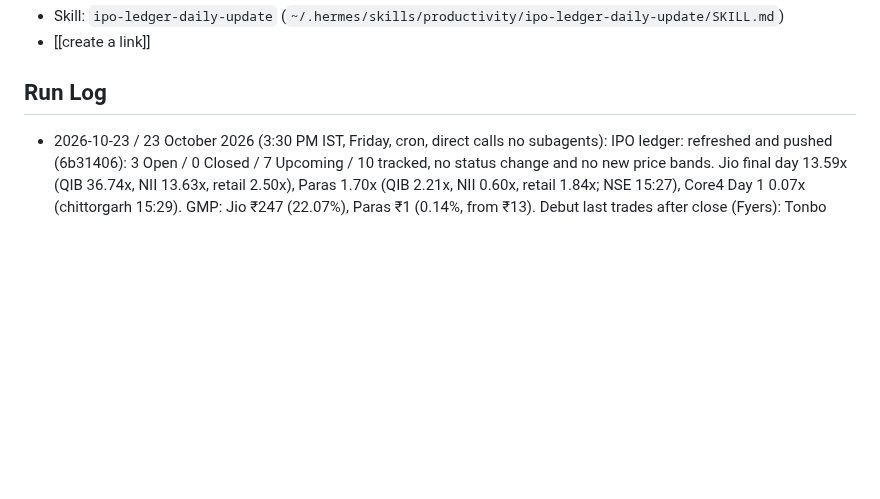
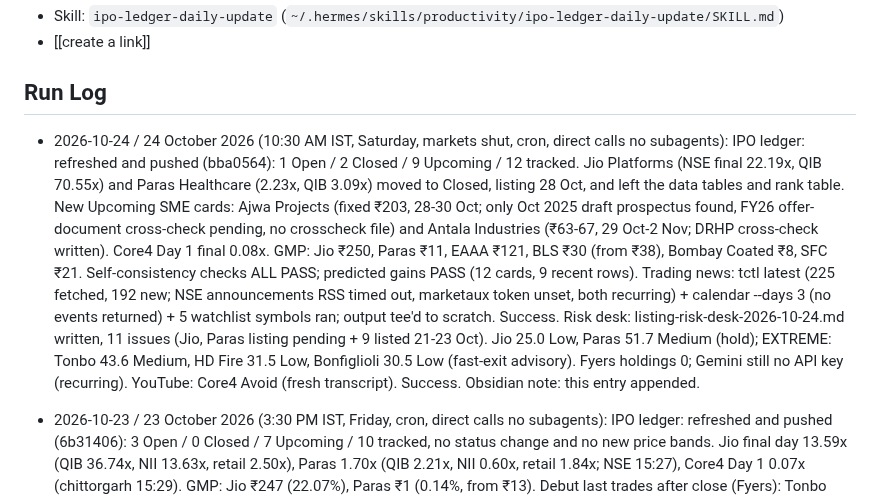
Before and after one commit to SushrutBhargava/India_ipo_summary_report, a Markdown page: IPO Ledger Task.md, the part around one of its changes. Rendered like a GitHub page; blank space fills up the shorter version.

Commit message:
Risk desk + task note: 24 Oct 2026 10:30 AM IST

```diff
--- a/IPO Ledger Task.md
+++ b/IPO Ledger Task.md
@@ -42,6 +42,10 @@ Recurring `TimeoutError: idle for >600s` on the news-briefing subagent step —
 - [[create a link]]
 
 ## Run Log
+- 2026-10-24 / 24 October 2026 (10:30 AM IST, Saturday, markets shut, cron, direct calls no subagents): IPO ledger: refreshed and pushed (bba0564): 1 Open / 2 Closed / 9 Upcoming / 12 tracked. Jio Platforms (NSE final 22.19x, QIB 70.55x) and Paras Healthcare (2.23x, QIB 3.09x) moved to Closed, listing 28 Oct, and left the data tables and rank table. New Upcoming SME cards: Ajwa Projects (fixed ₹203, 28-30 Oct; only Oct 2025 draft prospectus found, FY26 offer-document cross-check pending, no crosscheck file) and Antala Industries (₹63-67, 29 Oct-2 Nov; DRHP cross-check written). Core4 Day 1 final 0.08x. GMP: Jio ₹250, Paras ₹11, EAAA ₹121, BLS ₹30 (from ₹38), Bombay Coated ₹8, SFC ₹21. Self-consistency checks ALL PASS; predicted gains PASS (12 cards, 9 recent rows).
+  Trading news: tctl latest (225 fetched, 192 new; NSE announcements RSS timed out, marketaux token unset, both recurring) + calendar --days 3 (no events returned) + 5 watchlist symbols ran; output tee'd to scratch. Success.
+  Risk desk: listing-risk-desk-2026-10-24.md written, 11 issues (Jio, Paras listing pending + 9 listed 21-23 Oct). Jio 25.0 Low, Paras 51.7 Medium (hold); EXTREME: Tonbo 43.6 Medium, HD Fire 31.5 Low, Bonfiglioli 30.5 Low (fast-exit advisory). Fyers holdings 0; Gemini still no API key (recurring). YouTube: Core4 Avoid (fresh transcript). Success.
+  Obsidian note: this entry appended.
 - 2026-10-23 / 23 October 2026 (3:30 PM IST, Friday, cron, direct calls no subagents): IPO ledger: refreshed and pushed (6b31406): 3 Open / 0 Closed / 7 Upcoming / 10 tracked, no status change and no new price bands. Jio final day 13.59x (QIB 36.74x, NII 13.63x, retail 2.50x), Paras 1.70x (QIB 2.21x, NII 0.60x, retail 1.84x; NSE 15:27), Core4 Day 1 0.07x (chittorgarh 15:29). GMP: Jio ₹247 (22.07%), Paras ₹1 (0.14%, from ₹13). Debut last trades after close (Fyers): Tonbo ₹1,133.80 (+61.97%), Sahajanand ₹377.65 (+9.78%), Zetwerk ₹138.25 (-8.44%), Bonfiglioli ₹574.50 (-1.96%), Shellz ₹170.05 (-5.00%). Nifty 22,600.00 (-0.39%), Sensex 73,123.83 (-0.17%); snapshot re-fetched (MCX ₹1,42,810/10g, spot $4,020.40, Brent $114.36, USD/INR 94.94). 16/16 checks PASS, predicted gains PASS 10/10. chittorgarh curl returned the 18-link shell; browser read used (recurring). Success.
   Trading news: tctl latest (225 fetched, 99 new; NSE announcements RSS timed out, marketaux token unset, both recurring) + calendar --days 3 (no events returned) + 5 watchlist symbols ran; output tee'd to scratch. Success.
   Risk desk: listing-risk-desk-2026-10-23-afternoon.md written, 9 issues. EXTREME: Tonbo 43.6 Medium, HD Fire 31.5 Low, Bonfiglioli 30.5 Low (fast-exit advisory); others hold. Fyers holdings 0; Gemini still no API key (recurring). YouTube transcripts re-fetched (unchanged): Jio Apply, Paras Neutral, Core4 Avoid. Success.
```
Also changed, not shown: other parts of IPO Ledger Task.md (+1 -1 lines).
